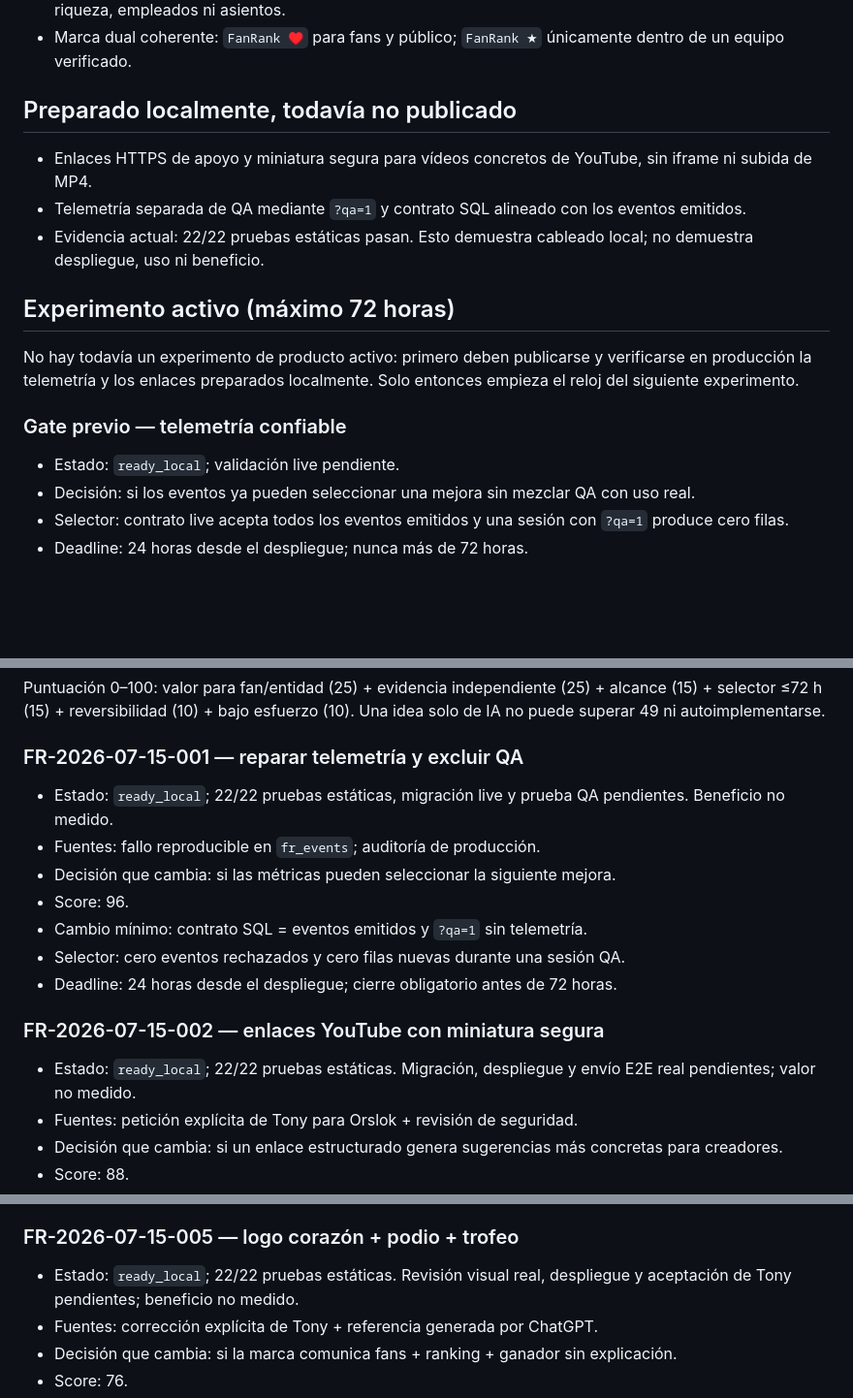
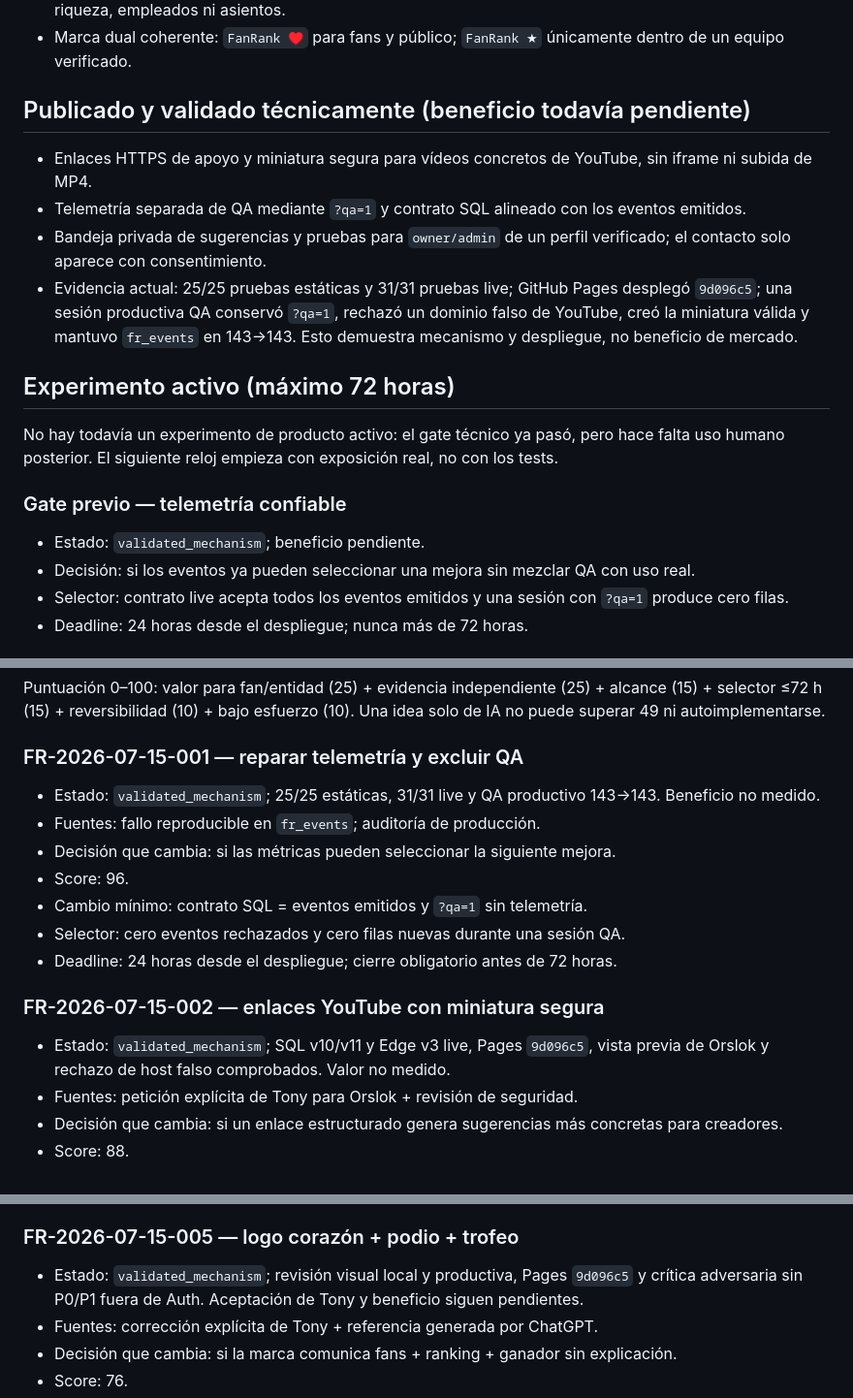
Before and after one commit to eltonylfgi-blip/fanrank, a Markdown page: IDEAS.md, 3 parts joined by grey strips. Shown at 97% size. GitHub-like rendering; blank space fills up the shorter version.

Commit message:
docs: record FanRank production validation

```diff
--- a/IDEAS.md
+++ b/IDEAS.md
@@ -14,19 +14,20 @@ Este archivo es la única cola de ideas del repositorio. Una idea solo sube de p
 - Oferta FanRank Pro visible y cola privada de interés: precios por aportaciones válidas analizadas, no por riqueza, empleados ni asientos.
 - Marca dual coherente: `FanRank ♥` para fans y público; `FanRank ★` únicamente dentro de un equipo verificado.
 
-## Preparado localmente, todavía no publicado
+## Publicado y validado técnicamente (beneficio todavía pendiente)
 
 - Enlaces HTTPS de apoyo y miniatura segura para vídeos concretos de YouTube, sin iframe ni subida de MP4.
 - Telemetría separada de QA mediante `?qa=1` y contrato SQL alineado con los eventos emitidos.
-- Evidencia actual: 22/22 pruebas estáticas pasan. Esto demuestra cableado local; no demuestra despliegue, uso ni beneficio.
+- Bandeja privada de sugerencias y pruebas para `owner/admin` de un perfil verificado; el contacto solo aparece con consentimiento.
+- Evidencia actual: 25/25 pruebas estáticas y 31/31 pruebas live; GitHub Pages desplegó `9d096c5`; una sesión productiva QA conservó `?qa=1`, rechazó un dominio falso de YouTube, creó la miniatura válida y mantuvo `fr_events` en 143→143. Esto demuestra mecanismo y despliegue, no beneficio de mercado.
 
 ## Experimento activo (máximo 72 horas)
 
-No hay todavía un experimento de producto activo: primero deben publicarse y verificarse en producción la telemetría y los enlaces preparados localmente. Solo entonces empieza el reloj del siguiente experimento.
+No hay todavía un experimento de producto activo: el gate técnico ya pasó, pero hace falta uso humano posterior. El siguiente reloj empieza con exposición real, no con los tests.
 
 ### Gate previo — telemetría confiable
 
-- Estado: `ready_local`; validación live pendiente.
+- Estado: `validated_mechanism`; beneficio pendiente.
 - Decisión: si los eventos ya pueden seleccionar una mejora sin mezclar QA con uso real.
 - Selector: contrato live acepta todos los eventos emitidos y una sesión con `?qa=1` produce cero filas.
 - Deadline: 24 horas desde el despliegue; nunca más de 72 horas.
@@ -102,7 +103,7 @@ Puntuación 0–100: valor para fan/entidad (25) + evidencia independiente (25)
 
 ### FR-2026-07-15-001 — reparar telemetría y excluir QA
 
-- Estado: `ready_local`; 22/22 pruebas estáticas, migración live y prueba QA pendientes. Beneficio no medido.
+- Estado: `validated_mechanism`; 25/25 estáticas, 31/31 live y QA productivo 143→143. Beneficio no medido.
 - Fuentes: fallo reproducible en `fr_events`; auditoría de producción.
 - Decisión que cambia: si las métricas pueden seleccionar la siguiente mejora.
 - Score: 96.
@@ -112,7 +113,7 @@ Puntuación 0–100: valor para fan/entidad (25) + evidencia independiente (25)
 
 ### FR-2026-07-15-002 — enlaces YouTube con miniatura segura
 
-- Estado: `ready_local`; 22/22 pruebas estáticas. Migración, despliegue y envío E2E real pendientes; valor no medido.
+- Estado: `validated_mechanism`; SQL v10/v11 y Edge v3 live, Pages `9d096c5`, vista previa de Orslok y rechazo de host falso comprobados. Valor no medido.
 - Fuentes: petición explícita de Tony para Orslok + revisión de seguridad.
 - Decisión que cambia: si un enlace estructurado genera sugerencias más concretas para creadores.
 - Score: 88.
@@ -140,7 +141,7 @@ Puntuación 0–100: valor para fan/entidad (25) + evidencia independiente (25)
 
 ### FR-2026-07-15-005 — logo corazón + podio + trofeo
 
-- Estado: `ready_local`; 22/22 pruebas estáticas. Revisión visual real, despliegue y aceptación de Tony pendientes; beneficio no medido.
+- Estado: `validated_mechanism`; revisión visual local y productiva, Pages `9d096c5` y crítica adversaria sin P0/P1 fuera de Auth. Aceptación de Tony y beneficio siguen pendientes.
 - Fuentes: corrección explícita de Tony + referencia generada por ChatGPT.
 - Decisión que cambia: si la marca comunica fans + ranking + ganador sin explicación.
 - Score: 76.
```
